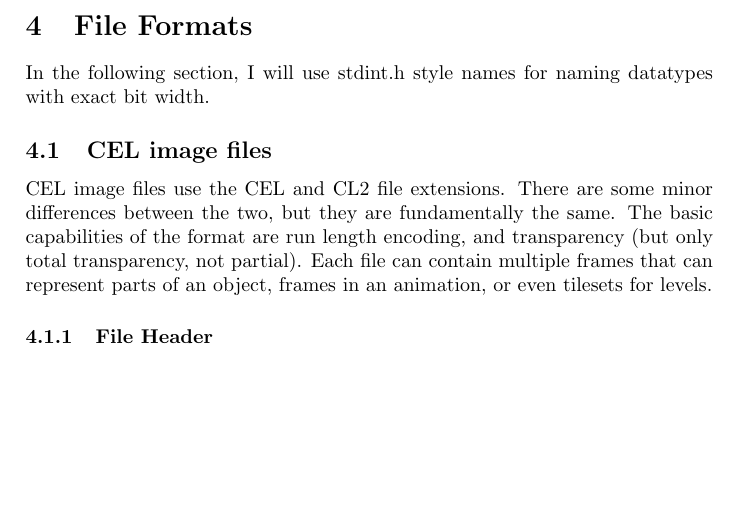
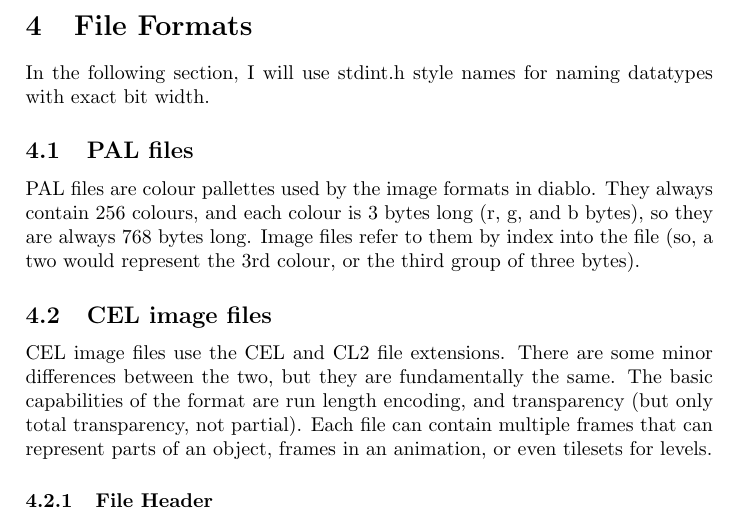
Before and after one commit to wheybags/fyp, a LaTeX paper (fyp.tex): part of page 8 of 16, cut so that both start at the same text, the shorter picture padded with empty space. Compiled offline with pdfLaTeX.

Commit message:
added description of PAL files

```diff
--- a/fyp.tex
+++ b/fyp.tex
@@ -178,6 +178,9 @@ random items and dungeons. These will be a focus of the project.
 
 \section{File Formats}
 In the following section, I will use stdint.h style names for naming datatypes with exact bit width.
+
+\subsection{PAL files}
+    PAL files are colour pallettes used by the image formats in diablo. They always contain 256 colours, and each colour is 3 bytes long (r, g, and b bytes), so they are always 768 bytes long. Image files refer to them by index into the file (so, a two would represent the 3rd colour, or the third group of three bytes).
 
 \subsection{CEL image files}
 	CEL image files use the CEL and CL2 file extensions. There are some minor differences between the two, but they are fundamentally the same. The basic capabilities of the format are run length encoding, and transparency (but only total transparency, not partial). Each file can contain multiple frames that can represent parts of an object, frames in an animation, or even tilesets for levels.
```
